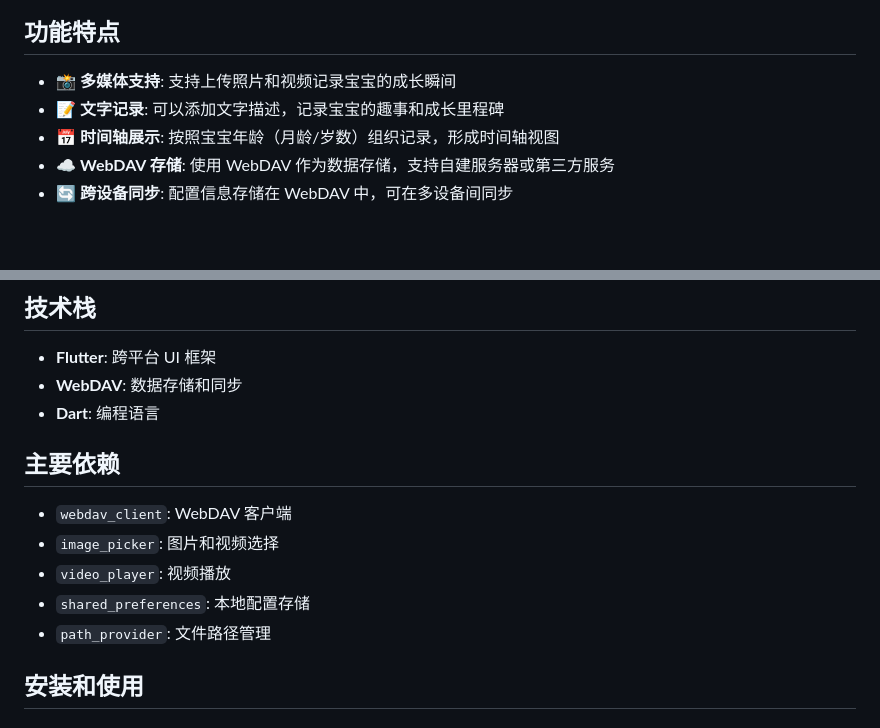
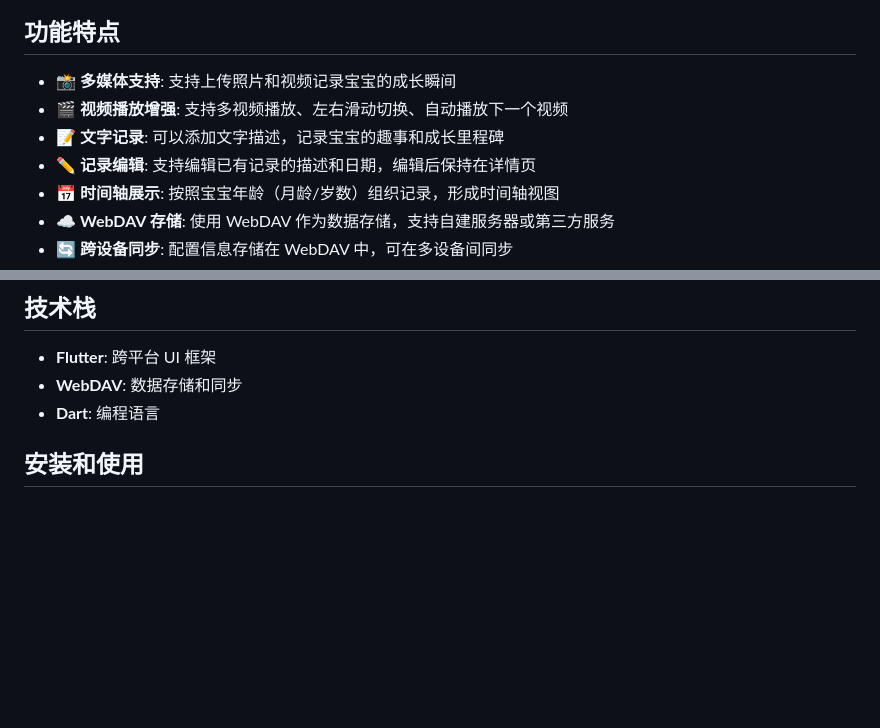
Before and after one commit to iwpz/growth-diary, a Markdown page: README.md, 2 parts joined by grey strips. Rendered like a GitHub page; blank space fills up the shorter version.

```diff
--- a/README.md
+++ b/README.md
@@ -5,7 +9,9 @@
 ## 功能特点
 
 - 📸 **多媒体支持**: 支持上传照片和视频记录宝宝的成长瞬间
+- 🎬 **视频播放增强**: 支持多视频播放、左右滑动切换、自动播放下一个视频
 - 📝 **文字记录**: 可以添加文字描述，记录宝宝的趣事和成长里程碑
+- ✏️ **记录编辑**: 支持编辑已有记录的描述和日期，编辑后保持在详情页
 - 📅 **时间轴展示**: 按照宝宝年龄（月龄/岁数）组织记录，形成时间轴视图
 - ☁️ **WebDAV 存储**: 使用 WebDAV 作为数据存储，支持自建服务器或第三方服务
 - 🔄 **跨设备同步**: 配置信息存储在 WebDAV 中，可在多设备间同步
@@ -22,14 +28,6 @@
 - **Flutter**: 跨平台 UI 框架
 - **WebDAV**: 数据存储和同步
 - **Dart**: 编程语言
-
-## 主要依赖
-
-- `webdav_client`: WebDAV 客户端
-- `image_picker`: 图片和视频选择
-- `video_player`: 视频播放
-- `shared_preferences`: 本地配置存储
-- `path_provider`: 文件路径管理
 
 ## 安装和使用
 
```
Also changed, not shown: other parts of README.md (+44 -28 lines), ARCHITECTURE.md (deleted, +0 -146 lines).
